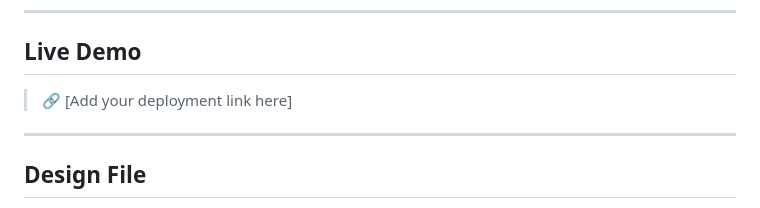
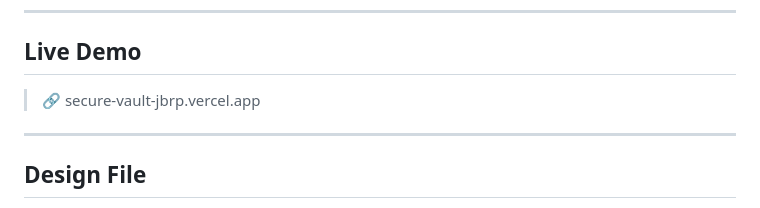
Before and after one commit to Immacule/secure-vault, a Markdown page: readme.md, the part around the change. Drawn GitHub-style.

Commit message:
Update deployment link in README

```diff
--- a/readme.md
+++ b/readme.md
@@ -6,7 +6,8 @@ A modern, high-performance file explorer UI for enterprise cloud storage. Built
 
 ## Live Demo
 
-> 🔗 [Add your deployment link here]
+> 🔗 secure-vault-jbrp.vercel.app
+
 
 ---
 
```
